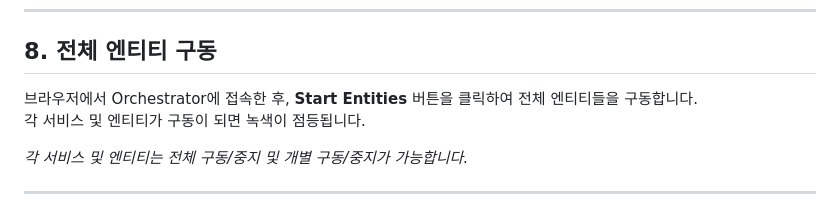
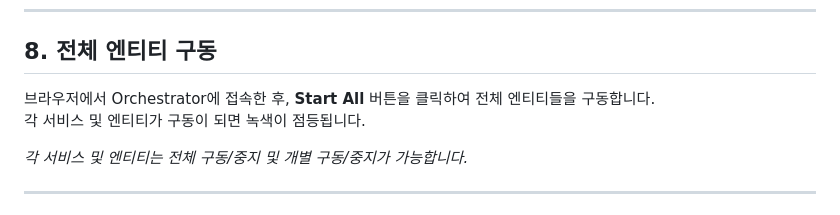
Before and after one commit to OmniOneID/did-orchestrator-server, a Markdown page: docs/installation/OpenDID_orchestrator_InstallationAndOperation_Guide_ko.md, the part around the change. GitHub-like rendering.

Commit message:
chore: fix typo

```diff
--- a/docs/installation/OpenDID_orchestrator_InstallationAndOperation_Guide_ko.md
+++ b/docs/installation/OpenDID_orchestrator_InstallationAndOperation_Guide_ko.md
@@ -145,7 +145,7 @@ ex) `macOS`인 경우 Docker 설치 후 `colima start` 등의 명령어를 실
 
 ## 8. 전체 엔티티 구동
 
-브라우저에서 Orchestrator에 접속한 후, **Start Entities** 버튼을 클릭하여 전체 엔티티들을 구동합니다.<br>
+브라우저에서 Orchestrator에 접속한 후, **Start All** 버튼을 클릭하여 전체 엔티티들을 구동합니다.<br>
 각 서비스 및 엔티티가 구동이 되면 녹색이 점등됩니다.<br>
 
 *각 서비스 및 엔티티는 전체 구동/중지 및 개별 구동/중지가 가능합니다.*
```
